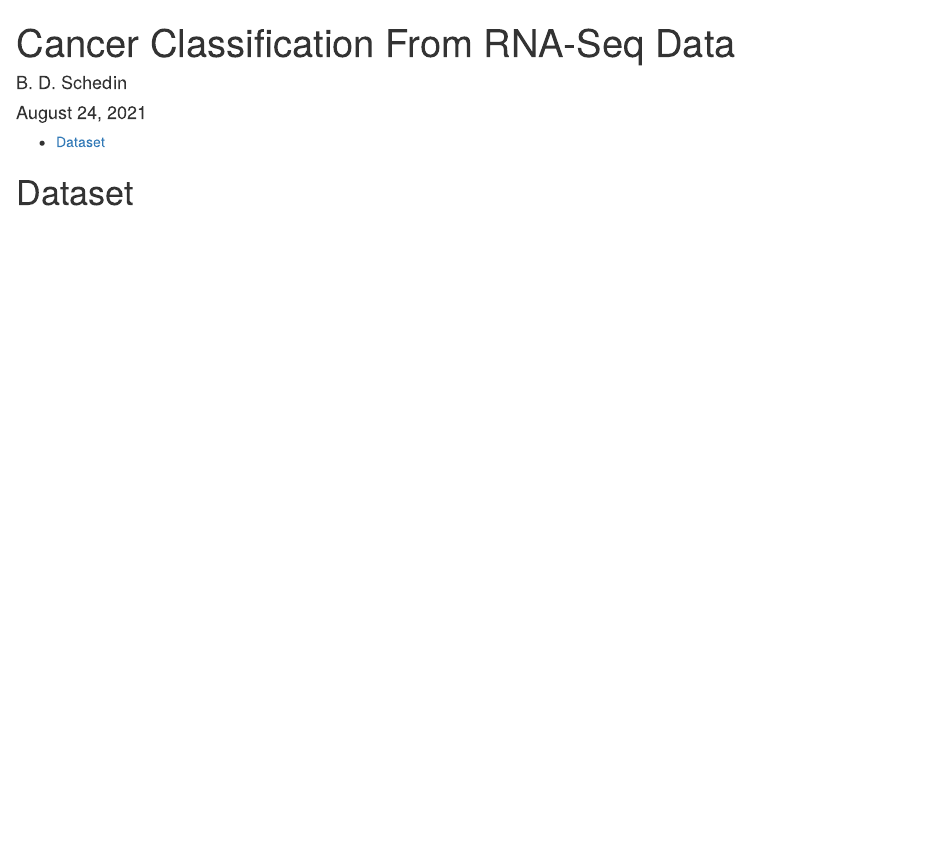
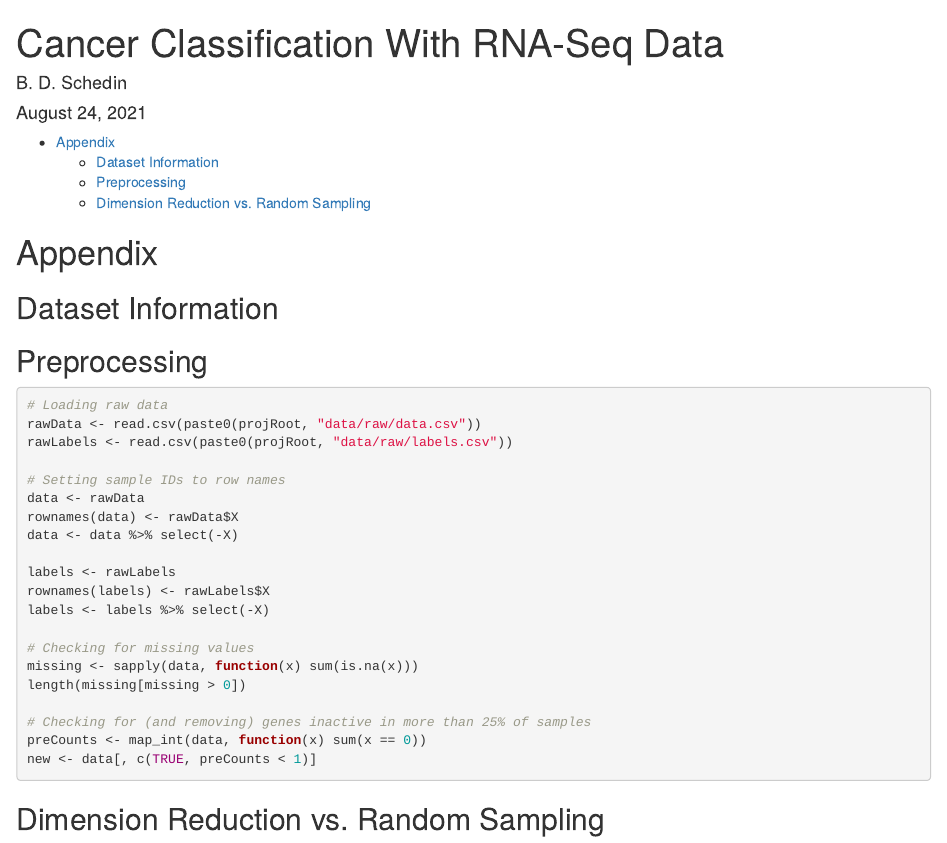
Before and after one commit to BenSchedin/cancer-classification-rna-seq-data, an R Markdown document (project-files/cancer-classification-rna-seq-data.Rmd): the page in a window 1100 px wide, from its top. Rendered offline with R 4.5, knitr and Pandoc, with nearby package versions.

Commit message:
started data preprocessing

````diff
--- a/project-files/cancer-classification-rna-seq-data.Rmd
+++ b/project-files/cancer-classification-rna-seq-data.Rmd
@@ -1,5 +1,5 @@
 ---
-title: "Cancer Classification From RNA-Seq Data"
+title: "Cancer Classification With RNA-Seq Data"
 author: "B. D. Schedin"
 date: "`r format(Sys.time(), '%B %d, %Y')`"
 output:
@@ -12,3 +21,34 @@ knitr::opts_chunk$set(echo = TRUE)
 ```
 
-# Dataset
+# Appendix
+
+## Dataset Information
+
+## Preprocessing
+```{r, eval=FALSE}
+
+# Loading raw data
+rawData <- read.csv(paste0(projRoot, "data/raw/data.csv"))
+rawLabels <- read.csv(paste0(projRoot, "data/raw/labels.csv"))
+
+# Setting sample IDs to row names
+data <- rawData
+rownames(data) <- rawData$X
+data <- data %>% select(-X)
+
+labels <- rawLabels
+rownames(labels) <- rawLabels$X
+labels <- labels %>% select(-X)
+
+# Checking for missing values
+missing <- sapply(data, function(x) sum(is.na(x)))
+length(missing[missing > 0])
+
+# Checking for (and removing) genes inactive in more than 25% of samples
+preCounts <- map_int(data, function(x) sum(x == 0))
+new <- data[, c(TRUE, preCounts < 1)]
+
+```
+
+
+## Dimension Reduction vs. Random Sampling
````
Also changed, not shown: README.md, project-files/cancer-classification-rna-seq-data.Rmd (9 more changed lines).
